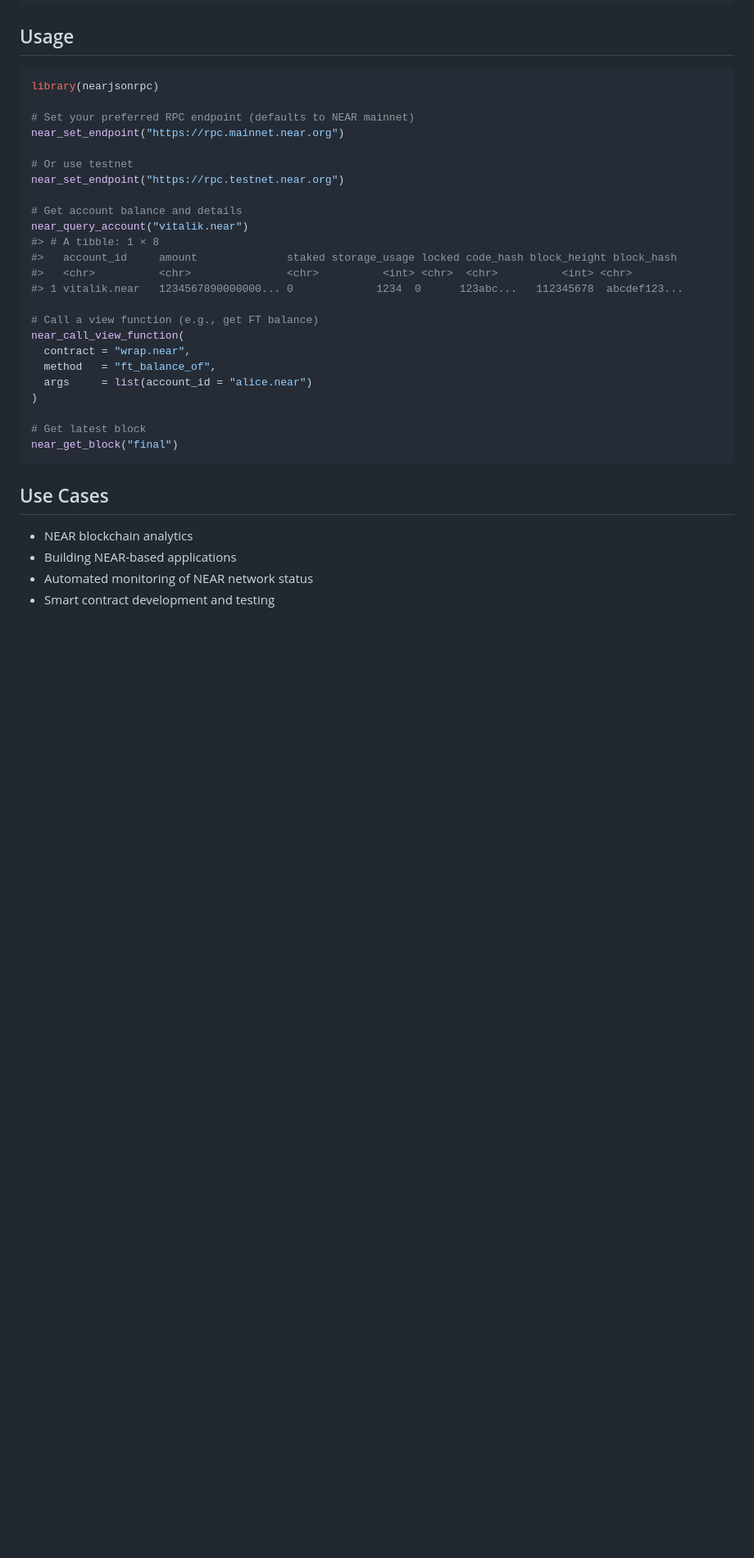
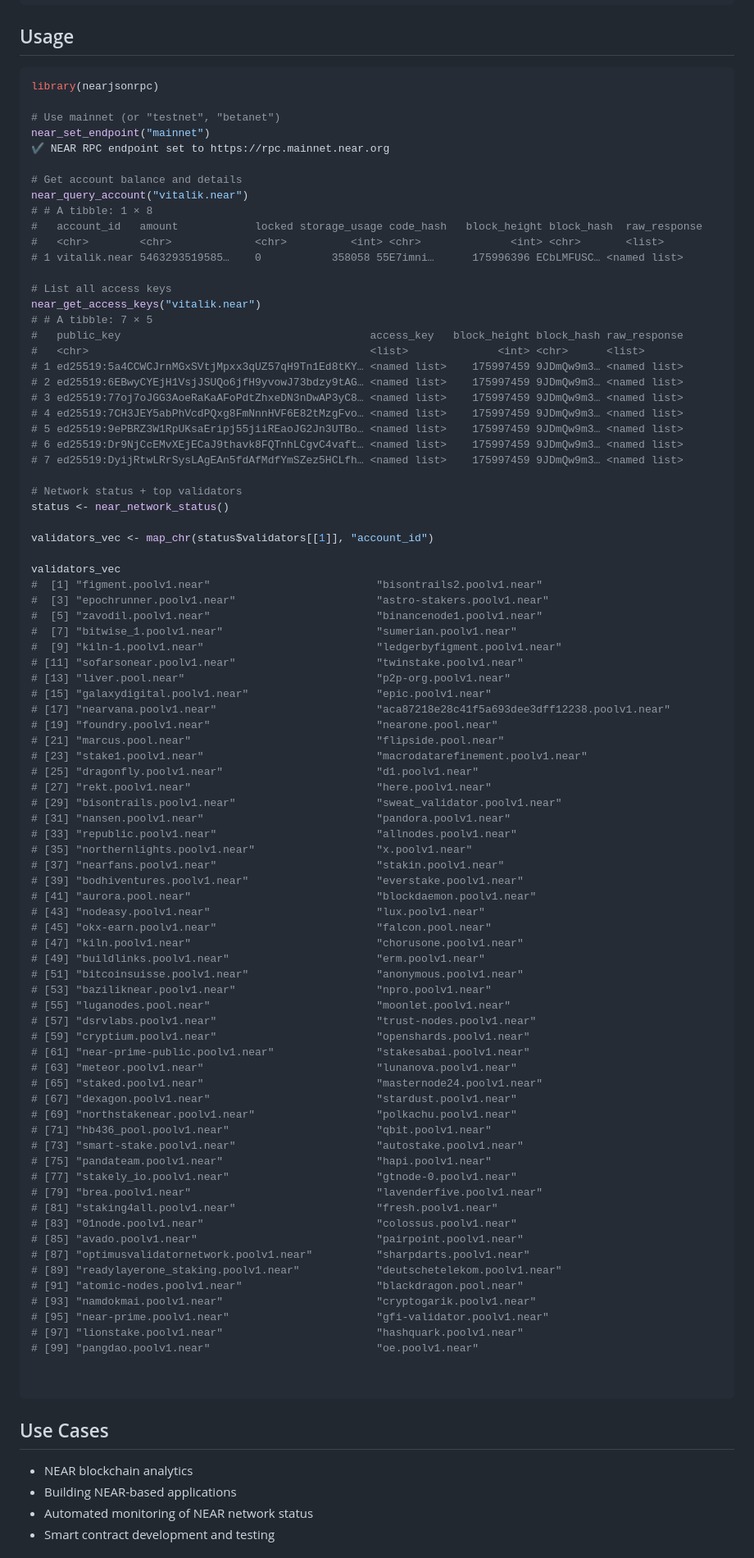
Before and after one commit to sawsimeon/nearjsonrpc, a Markdown page: README.md, the part around the change. Shown at 82% size. GitHub-like rendering; blank space fills up the shorter version.

Commit message:
update README.md with recent Data

````diff
--- a/README.md
+++ b/README.md
@@ -49,28 +49,88 @@ remotes::install_github("sawsimeon/nearjsonrpc")
 ```r
 library(nearjsonrpc)
 
-# Set your preferred RPC endpoint (defaults to NEAR mainnet)
-near_set_endpoint("https://rpc.mainnet.near.org")
-
-# Or use testnet
-near_set_endpoint("https://rpc.testnet.near.org")
+# Use mainnet (or "testnet", "betanet")
+near_set_endpoint("mainnet")
+✔ NEAR RPC endpoint set to https://rpc.mainnet.near.org
 
 # Get account balance and details
 near_query_account("vitalik.near")
-#> # A tibble: 1 × 8
-#>   account_id     amount              staked storage_usage locked code_hash block_height block_hash
-#>   <chr>          <chr>               <chr>          <int> <chr>  <chr>          <int> <chr>
-#> 1 vitalik.near   1234567890000000... 0             1234  0      123abc...   112345678  abcdef123...
+# # A tibble: 1 × 8
+#   account_id   amount            locked storage_usage code_hash   block_height block_hash  raw_response
+#   <chr>        <chr>             <chr>          <int> <chr>              <int> <chr>       <list>
+# 1 vitalik.near 5463293519585…    0           358058 55E7imni…      175996396 ECbLMFUSC… <named list>
 
-# Call a view function (e.g., get FT balance)
-near_call_view_function(
-  contract = "wrap.near",
-  method   = "ft_balance_of",
-  args     = list(account_id = "alice.near")
-)
+# List all access keys
+near_get_access_keys("vitalik.near")
+# # A tibble: 7 × 5
+#   public_key                                       access_key   block_height block_hash raw_response
+#   <chr>                                            <list>              <int> <chr>      <list>
+# 1 ed25519:5a4CCWCJrnMGxSVtjMpxx3qUZ57qH9Tn1Ed8tKY… <named list>    175997459 9JDmQw9m3… <named list>
+# 2 ed25519:6EBwyCYEjH1VsjJSUQo6jfH9yvowJ73bdzy9tAG… <named list>    175997459 9JDmQw9m3… <named list>
+# 3 ed25519:77oj7oJGG3AoeRaKaAFoPdtZhxeDN3nDwAP3yC8… <named list>    175997459 9JDmQw9m3… <named list>
+# 4 ed25519:7CH3JEY5abPhVcdPQxg8FmNnnHVF6E82tMzgFvo… <named list>    175997459 9JDmQw9m3… <named list>
+# 5 ed25519:9ePBRZ3W1RpUKsaEripj55jiiREaoJG2Jn3UTBo… <named list>    175997459 9JDmQw9m3… <named list>
+# 6 ed25519:Dr9NjCcEMvXEjECaJ9thavk8FQTnhLCgvC4vaft… <named list>    175997459 9JDmQw9m3… <named list>
+# 7 ed25519:DyijRtwLRrSysLAgEAn5fdAfMdfYmSZez5HCLfh… <named list>    175997459 9JDmQw9m3… <named list>
 
-# Get latest block
-near_get_block("final")
+# Network status + top validators
+status <- near_network_status()
+
+validators_vec <- map_chr(status$validators[[1]], "account_id")
+
+validators_vec
+#  [1] "figment.poolv1.near"                          "bisontrails2.poolv1.near"
+#  [3] "epochrunner.poolv1.near"                      "astro-stakers.poolv1.near"
+#  [5] "zavodil.poolv1.near"                          "binancenode1.poolv1.near"
+#  [7] "bitwise_1.poolv1.near"                        "sumerian.poolv1.near"
+#  [9] "kiln-1.poolv1.near"                           "ledgerbyfigment.poolv1.near"
+# [11] "sofarsonear.poolv1.near"                      "twinstake.poolv1.near"
+# [13] "liver.pool.near"                              "p2p-org.poolv1.near"
+# [15] "galaxydigital.poolv1.near"                    "epic.poolv1.near"
+# [17] "nearvana.poolv1.near"                         "aca87218e28c41f5a693dee3dff12238.poolv1.near"
+# [19] "foundry.poolv1.near"                          "nearone.pool.near"
+# [21] "marcus.pool.near"                             "flipside.pool.near"
+# [23] "stake1.poolv1.near"                           "macrodatarefinement.poolv1.near"
+# [25] "dragonfly.poolv1.near"                        "d1.poolv1.near"
+# [27] "rekt.poolv1.near"                             "here.poolv1.near"
+# [29] "bisontrails.poolv1.near"                      "sweat_validator.poolv1.near"
+# [31] "nansen.poolv1.near"                           "pandora.poolv1.near"
+# [33] "republic.poolv1.near"                         "allnodes.poolv1.near"
+# [35] "northernlights.poolv1.near"                   "x.poolv1.near"
+# [37] "nearfans.poolv1.near"                         "stakin.poolv1.near"
+# [39] "bodhiventures.poolv1.near"                    "everstake.poolv1.near"
+# [41] "aurora.pool.near"                             "blockdaemon.poolv1.near"
+# [43] "nodeasy.poolv1.near"                          "lux.poolv1.near"
+# [45] "okx-earn.poolv1.near"                         "falcon.pool.near"
+# [47] "kiln.poolv1.near"                             "chorusone.poolv1.near"
+# [49] "buildlinks.poolv1.near"                       "erm.poolv1.near"
+# [51] "bitcoinsuisse.poolv1.near"                    "anonymous.poolv1.near"
+# [53] "baziliknear.poolv1.near"                      "npro.poolv1.near"
+# [55] "luganodes.pool.near"                          "moonlet.poolv1.near"
+# [57] "dsrvlabs.poolv1.near"                         "trust-nodes.poolv1.near"
+# [59] "cryptium.poolv1.near"                         "openshards.poolv1.near"
+# [61] "near-prime-public.poolv1.near"                "stakesabai.poolv1.near"
+# [63] "meteor.poolv1.near"                           "lunanova.poolv1.near"
+# [65] "staked.poolv1.near"                           "masternode24.poolv1.near"
+# [67] "dexagon.poolv1.near"                          "stardust.poolv1.near"
+# [69] "northstakenear.poolv1.near"                   "polkachu.poolv1.near"
+# [71] "hb436_pool.poolv1.near"                       "qbit.poolv1.near"
+# [73] "smart-stake.poolv1.near"                      "autostake.poolv1.near"
+# [75] "pandateam.poolv1.near"                        "hapi.poolv1.near"
+# [77] "stakely_io.poolv1.near"                       "gtnode-0.poolv1.near"
+# [79] "brea.poolv1.near"                             "lavenderfive.poolv1.near"
+# [81] "staking4all.poolv1.near"                      "fresh.poolv1.near"
+# [83] "01node.poolv1.near"                           "colossus.poolv1.near"
+# [85] "avado.poolv1.near"                            "pairpoint.poolv1.near"
+# [87] "optimusvalidatornetwork.poolv1.near"          "sharpdarts.poolv1.near"
+# [89] "readylayerone_staking.poolv1.near"            "deutschetelekom.poolv1.near"
+# [91] "atomic-nodes.poolv1.near"                     "blackdragon.pool.near"
+# [93] "namdokmai.poolv1.near"                        "cryptogarik.poolv1.near"
+# [95] "near-prime.poolv1.near"                       "gfi-validator.poolv1.near"
+# [97] "lionstake.poolv1.near"                        "hashquark.poolv1.near"
+# [99] "pangdao.poolv1.near"                          "oe.poolv1.near"
+
+
 ```
 
 ## Use Cases
````
